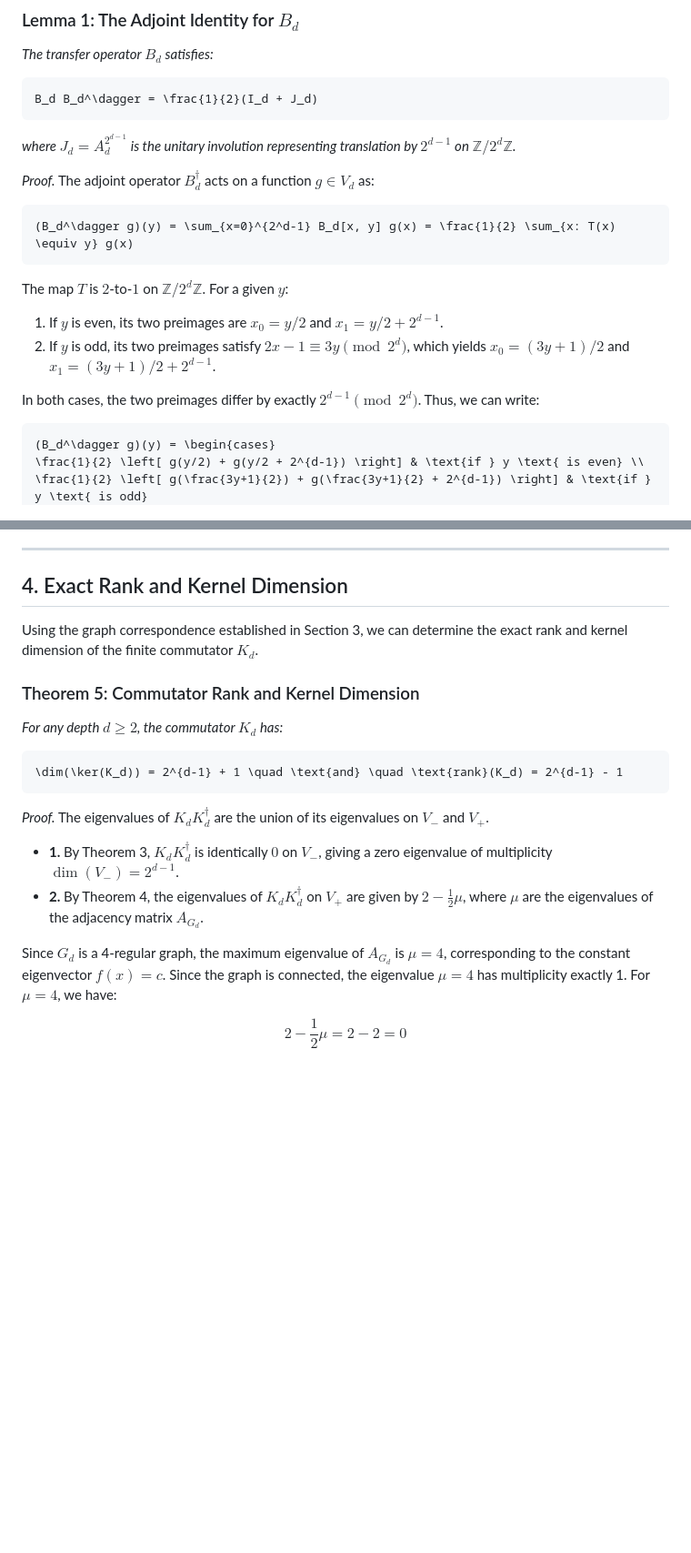
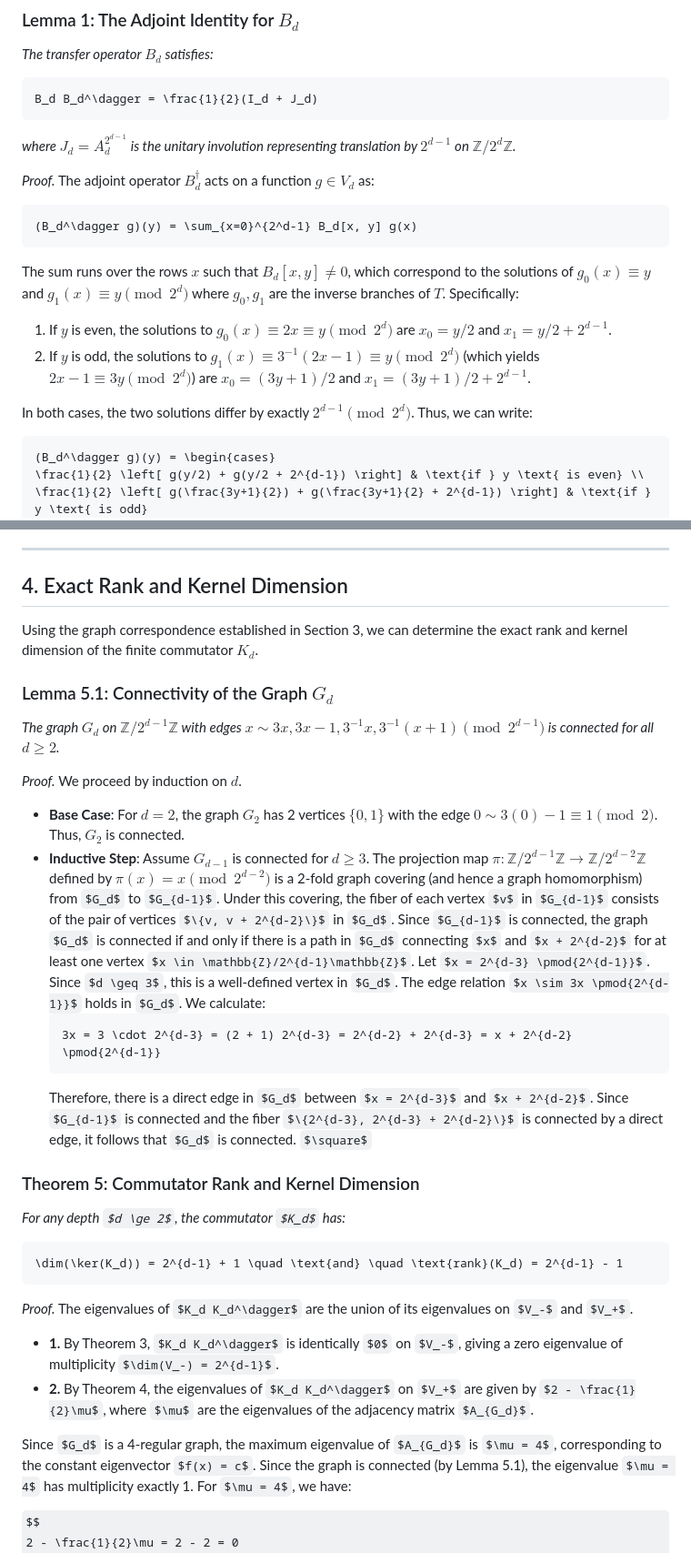
Before and after one commit to sneed-and-feed/adelic-spectral-zeta, a Markdown page: docs/commutator_rank_kernel_note.md, 2 parts joined by grey strips. Shown at 91% size. Rendered like a GitHub page; some formulas as TeX source; blank space fills up the shorter version.

Commit message:
Address review feedback: fix d=6/d=7 singular value minimal polynomials, add graph connectivity proof, and correct Lemma 1 terminology

````diff
--- a/docs/commutator_rank_kernel_note.md
+++ b/docs/commutator_rank_kernel_note.md
@@ -60,13 +60,13 @@ B_d B_d^\dagger = \frac{1}{2}(I_d + J_d)
 
 *Proof.* The adjoint operator $B_d^\dagger$ acts on a function $g \in V_d$ as:
 ```math
-(B_d^\dagger g)(y) = \sum_{x=0}^{2^d-1} B_d[x, y] g(x) = \frac{1}{2} \sum_{x: T(x) \equiv y} g(x)
+(B_d^\dagger g)(y) = \sum_{x=0}^{2^d-1} B_d[x, y] g(x)
 ```
-The map $T$ is $2$-to-$1$ on $\mathbb{Z}/2^d\mathbb{Z}$. For a given $y$:
-1. If $y$ is even, its two preimages are $x_0 = y/2$ and $x_1 = y/2 + 2^{d-1}$.
-2. If $y$ is odd, its two preimages satisfy $2x - 1 \equiv 3y \pmod{2^d}$, which yields $x_0 = (3y+1)/2$ and $x_1 = (3y+1)/2 + 2^{d-1}$.
+The sum runs over the rows $x$ such that $B_d[x, y] \neq 0$, which correspond to the solutions of $g_0(x) \equiv y$ and $g_1(x) \equiv y \pmod{2^d}$ where $g_0, g_1$ are the inverse branches of $T$. Specifically:
+1. If $y$ is even, the solutions to $g_0(x) \equiv 2x \equiv y \pmod{2^d}$ are $x_0 = y/2$ and $x_1 = y/2 + 2^{d-1}$.
+2. If $y$ is odd, the solutions to $g_1(x) \equiv 3^{-1}(2x-1) \equiv y \pmod{2^d}$ (which yields $2x - 1 \equiv 3y \pmod{2^d}$) are $x_0 = (3y+1)/2$ and $x_1 = (3y+1)/2 + 2^{d-1}$.
 
-In both cases, the two preimages differ by exactly $2^{d-1} \pmod{2^d}$. Thus, we can write:
+In both cases, the two solutions differ by exactly $2^{d-1} \pmod{2^d}$. Thus, we can write:
 ```math
 (B_d^\dagger g)(y) = \begin{cases}
 \frac{1}{2} \left[ g(y/2) + g(y/2 + 2^{d-1}) \right] & \text{if } y \text{ is even} \\
@@ -209,6 +209,20 @@ This completes the proof. $\square$
 
 Using the graph correspondence established in Section 3, we can determine the exact rank and kernel dimension of the finite commutator $K_d$.
 
+### Lemma 5.1: Connectivity of the Graph $G_d$
+*The graph $G_d$ on $\mathbb{Z}/2^{d-1}\mathbb{Z}$ with edges $x \sim 3x, 3x-1, 3^{-1}x, 3^{-1}(x+1) \pmod{2^{d-1}}$ is connected for all $d \geq 2$.*
+
+*Proof.* We proceed by induction on $d$.
+- **Base Case**: For $d=2$, the graph $G_2$ has 2 vertices $\{0, 1\}$ with the edge $0 \sim 3(0)-1 \equiv 1 \pmod 2$. Thus, $G_2$ is connected.
+- **Inductive Step**: Assume $G_{d-1}$ is connected for $d \geq 3$. The projection map $\pi: \mathbb{Z}/2^{d-1}\mathbb{Z} \to \mathbb{Z}/2^{d-2}\mathbb{Z}$ defined by $\pi(x) = x \pmod{2^{d-2}}$ is a 2-fold graph covering (and hence a graph homomorphism) from $G_d$ to $G_{d-1}$.
+  Under this covering, the fiber of each vertex $v$ in $G_{d-1}$ consists of the pair of vertices $\{v, v + 2^{d-2}\}$ in $G_d$. Since $G_{d-1}$ is connected, the graph $G_d$ is connected if and only if there is a path in $G_d$ connecting $x$ and $x + 2^{d-2}$ for at least one vertex $x \in \mathbb{Z}/2^{d-1}\mathbb{Z}$.
+  Let $x = 2^{d-3} \pmod{2^{d-1}}$. Since $d \geq 3$, this is a well-defined vertex in $G_d$. The edge relation $x \sim 3x \pmod{2^{d-1}}$ holds in $G_d$. We calculate:
+  ```math
+  3x = 3 \cdot 2^{d-3} = (2 + 1) 2^{d-3} = 2^{d-2} + 2^{d-3} = x + 2^{d-2} \pmod{2^{d-1}}
+  ```
+  Therefore, there is a direct edge in $G_d$ between $x = 2^{d-3}$ and $x + 2^{d-2}$.
+  Since $G_{d-1}$ is connected and the fiber $\{2^{d-3}, 2^{d-3} + 2^{d-2}\}$ is connected by a direct edge, it follows that $G_d$ is connected. $\square$
+
 ### Theorem 5: Commutator Rank and Kernel Dimension
 *For any depth $d \ge 2$, the commutator $K_d$ has:*
 ```math
@@ -219,7 +233,7 @@ Using the graph correspondence established in Section 3, we can determine the ex
 - **1.** By Theorem 3, $K_d K_d^\dagger$ is identically $0$ on $V_-$, giving a zero eigenvalue of multiplicity $\dim(V_-) = 2^{d-1}$.
 - **2.** By Theorem 4, the eigenvalues of $K_d K_d^\dagger$ on $V_+$ are given by $2 - \frac{1}{2}\mu$, where $\mu$ are the eigenvalues of the adjacency matrix $A_{G_d}$.
 
-Since $G_d$ is a 4-regular graph, the maximum eigenvalue of $A_{G_d}$ is $\mu = 4$, corresponding to the constant eigenvector $f(x) = c$. Since the graph is connected, the eigenvalue $\mu = 4$ has multiplicity exactly 1. For $\mu = 4$, we have:
+Since $G_d$ is a 4-regular graph, the maximum eigenvalue of $A_{G_d}$ is $\mu = 4$, corresponding to the constant eigenvector $f(x) = c$. Since the graph is connected (by Lemma 5.1), the eigenvalue $\mu = 4$ has multiplicity exactly 1. For $\mu = 4$, we have:
 
 $$
 2 - \frac{1}{2}\mu = 2 - 2 = 0
````
Also changed, not shown: other parts of docs/commutator_rank_kernel_note.md (+4 -2 lines).
